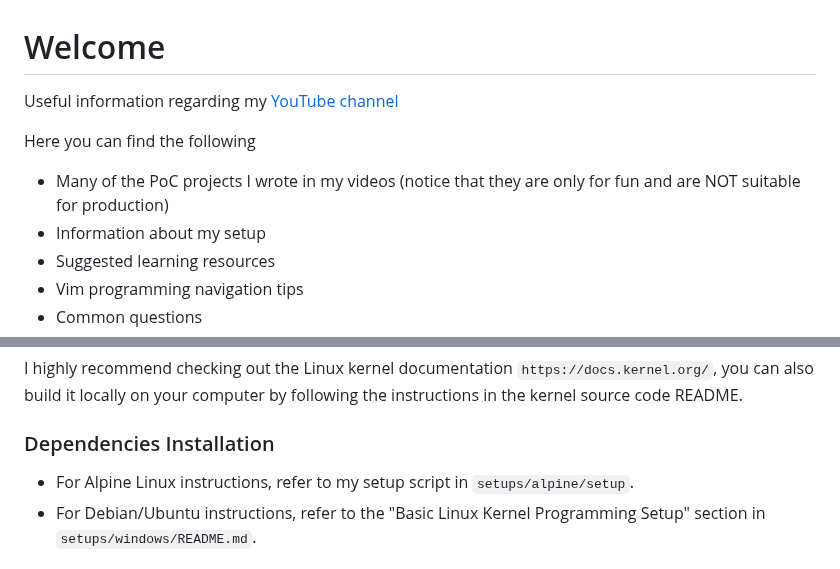
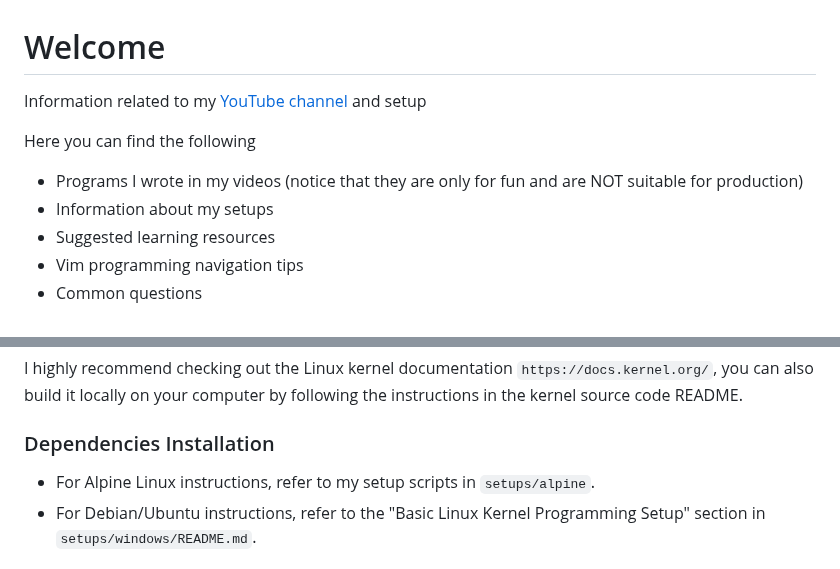
Before and after one commit to nir9/welcome, a Markdown page: README.md, 2 parts joined by grey strips. Drawn GitHub-style.

Commit message:
readme: minor fixes

````diff
--- a/README.md
+++ b/README.md
@@ -1,11 +1,11 @@
 # Welcome
 
-Useful information regarding my [YouTube channel](https://youtube.com/@nirlichtman)
+Information related to my [YouTube channel](https://youtube.com/@nirlichtman) and setup
 
 Here you can find the following
 
-- Many of the PoC projects I wrote in my videos (notice that they are only for fun and are NOT suitable for production)
-- Information about my setup
+- Programs I wrote in my videos (notice that they are only for fun and are NOT suitable for production)
+- Information about my setups
 - Suggested learning resources
 - Vim programming navigation tips
 - Common questions
@@ -29,7 +29,7 @@
 I highly recommend checking out the Linux kernel documentation ```https://docs.kernel.org/```, you can also build it locally on your computer by following the instructions in the kernel source code README.
 
 ### Dependencies Installation
-- For Alpine Linux instructions, refer to my setup script in `setups/alpine/setup`.
+- For Alpine Linux instructions, refer to my setup scripts in `setups/alpine`.
 - For Debian/Ubuntu instructions, refer to the "Basic Linux Kernel Programming Setup" section in `setups/windows/README.md`.
 
 # Suggested Learning Resources
````
